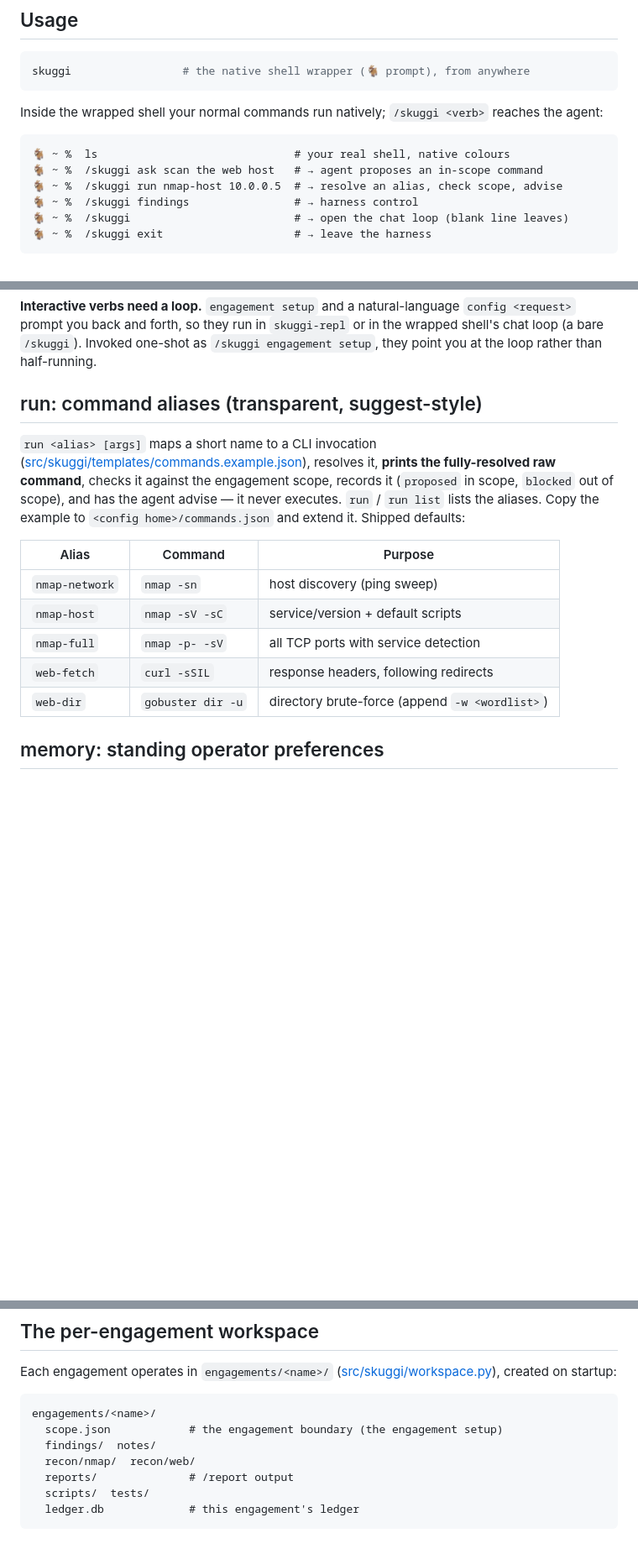
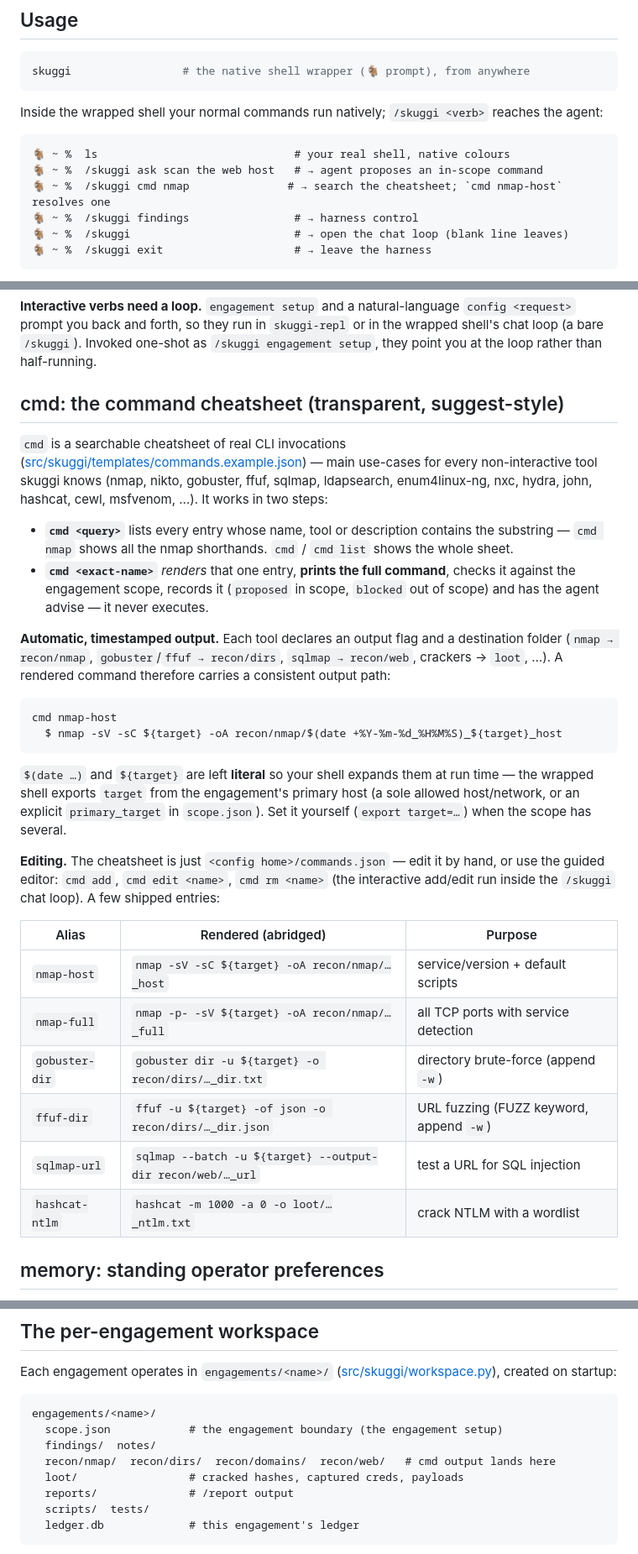
Before and after one commit to janschupke/skuggi, a Markdown page: README.md, 3 parts joined by grey strips. Shown at 84% size. Rendered like a GitHub page; blank space fills up the shorter version.

Commit message:
docs: cmd cheatsheet, output convention, workspace taxonomy
- README: rewrite the "run: command aliases" section as "cmd: the command
  cheatsheet" — the two-step search→resolve, the automatic timestamped output
  path (literal $(date …)/${target}, exported target), the guided editor, and a
  rendered-command table. Update the verb table row and the wrapped-shell example.
- README + docs/install.md: workspace tree now shows recon/{nmap,dirs,domains,web}
  + loot/, and commands.json is described as the `cmd` cheatsheet.

Co-Authored-By: Claude Opus 4.8 <noreply@anthropic.com>

````diff
--- a/README.md
+++ b/README.md
@@ -99,7 +99,7 @@ reaches the agent:
 ```
 🐐 ~ %  ls                              # your real shell, native colours
 🐐 ~ %  /skuggi ask scan the web host   # → agent proposes an in-scope command
-🐐 ~ %  /skuggi run nmap-host 10.0.0.5  # → resolve an alias, check scope, advise
+🐐 ~ %  /skuggi cmd nmap               # → search the cheatsheet; `cmd nmap-host` resolves one
 🐐 ~ %  /skuggi findings                # → harness control
 🐐 ~ %  /skuggi                         # → open the chat loop (blank line leaves)
 🐐 ~ %  /skuggi exit                    # → leave the harness
@@ -155,22 +155,49 @@ implicit `ask`. The two front-ends share one registry
 the wrapped shell's chat loop (a bare `/skuggi`). Invoked one-shot as
 `/skuggi engagement setup`, they point you at the loop rather than half-running.
 
-## run: command aliases (transparent, suggest-style)
+## cmd: the command cheatsheet (transparent, suggest-style)
 
-`run <alias> [args]` maps a short name to a CLI invocation
-([src/skuggi/templates/commands.example.json](src/skuggi/templates/commands.example.json)), resolves it,
-**prints the fully-resolved raw command**, checks it against the engagement
-scope, records it (`proposed` in scope, `blocked` out of scope), and has the
-agent advise — it never executes. `run` / `run list` lists the aliases. Copy the
-example to `<config home>/commands.json` and extend it. Shipped defaults:
+`cmd` is a searchable cheatsheet of real CLI invocations
+([src/skuggi/templates/commands.example.json](src/skuggi/templates/commands.example.json)) — main
+use-cases for every non-interactive tool skuggi knows (nmap, nikto, gobuster,
+ffuf, sqlmap, ldapsearch, enum4linux-ng, nxc, hydra, john, hashcat, cewl,
+msfvenom, …). It works in two steps:
 
-| Alias | Command | Purpose |
+- **`cmd <query>`** lists every entry whose name, tool or description contains
+  the substring — `cmd nmap` shows all the nmap shorthands. `cmd` / `cmd list`
+  shows the whole sheet.
+- **`cmd <exact-name>`** *renders* that one entry, **prints the full command**,
+  checks it against the engagement scope, records it (`proposed` in scope,
+  `blocked` out of scope) and has the agent advise — it never executes.
+
+**Automatic, timestamped output.** Each tool declares an output flag and a
+destination folder (`nmap → recon/nmap`, `gobuster`/`ffuf → recon/dirs`,
+`sqlmap → recon/web`, crackers → `loot`, …). A rendered command therefore
+carries a consistent output path:
+
+```
+cmd nmap-host
+  $ nmap -sV -sC ${target} -oA recon/nmap/$(date +%Y-%m-%d_%H%M%S)_${target}_host
+```
+
+`$(date …)` and `${target}` are left **literal** so your shell expands them at
+run time — the wrapped shell exports `target` from the engagement's primary
+host (a sole allowed host/network, or an explicit `primary_target` in
+`scope.json`). Set it yourself (`export target=…`) when the scope has several.
+
+**Editing.** The cheatsheet is just `<config home>/commands.json` — edit it by
+hand, or use the guided editor: `cmd add`, `cmd edit <name>`, `cmd rm <name>`
+(the interactive add/edit run inside the `/skuggi` chat loop). A few shipped
+entries:
+
+| Alias | Rendered (abridged) | Purpose |
 |---|---|---|
-| `nmap-network` | `nmap -sn` | host discovery (ping sweep) |
-| `nmap-host` | `nmap -sV -sC` | service/version + default scripts |
-| `nmap-full` | `nmap -p- -sV` | all TCP ports with service detection |
-| `web-fetch` | `curl -sSIL` | response headers, following redirects |
-| `web-dir` | `gobuster dir -u` | directory brute-force (append `-w <wordlist>`) |
+| `nmap-host` | `nmap -sV -sC ${target} -oA recon/nmap/…_host` | service/version + default scripts |
+| `nmap-full` | `nmap -p- -sV ${target} -oA recon/nmap/…_full` | all TCP ports with service detection |
+| `gobuster-dir` | `gobuster dir -u ${target} -o recon/dirs/…_dir.txt` | directory brute-force (append `-w`) |
+| `ffuf-dir` | `ffuf -u ${target} -of json -o recon/dirs/…_dir.json` | URL fuzzing (FUZZ keyword, append `-w`) |
+| `sqlmap-url` | `sqlmap --batch -u ${target} --output-dir recon/web/…_url` | test a URL for SQL injection |
+| `hashcat-ntlm` | `hashcat -m 1000 -a 0 -o loot/…_ntlm.txt` | crack NTLM with a wordlist |
 
 ## memory: standing operator preferences
 
@@ -319,7 +346,8 @@ Each engagement operates in `engagements/<name>/`
 engagements/<name>/
   scope.json            # the engagement boundary (the engagement setup)
   findings/  notes/
-  recon/nmap/  recon/web/
+  recon/nmap/  recon/dirs/  recon/domains/  recon/web/   # cmd output lands here
+  loot/                 # cracked hashes, captured creds, payloads
   reports/              # /report output
   scripts/  tests/
   ledger.db             # this engagement's ledger
````
Also changed, not shown: other parts of README.md (+3 -3 lines), docs/install.md (+1 -1 lines).
